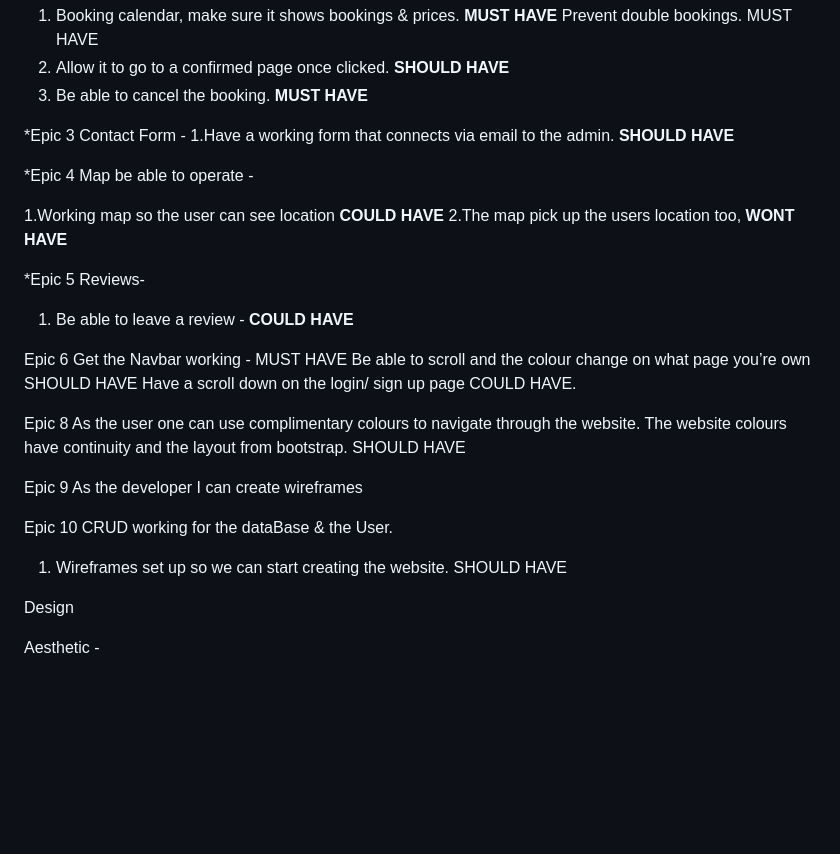
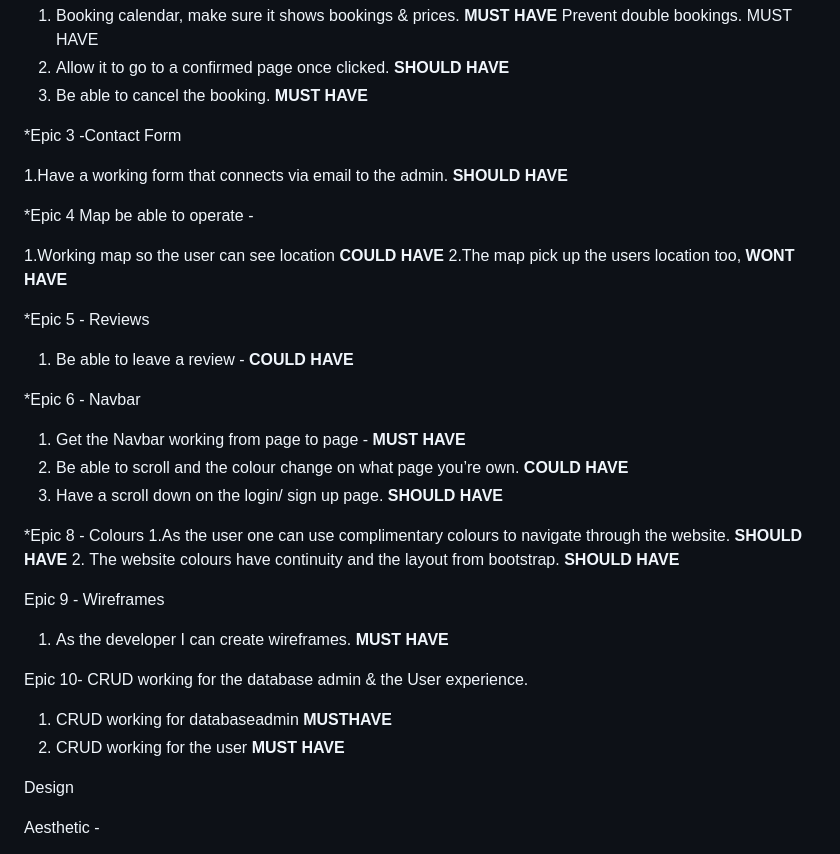
Before and after one commit to sammaxfleet/LOSIMPLEDJANGO, a Markdown page: README.md, the part around the change. Rendered like a GitHub page; blank space fills up the shorter version.

```diff
--- a/README.md
+++ b/README.md
@@ -60,7 +60,8 @@ Prevent double bookings. MUST HAVE
 2. Allow it to go to a confirmed page once clicked. **SHOULD HAVE**
 3. Be able to cancel the booking. **MUST HAVE**
 
-*Epic 3 Contact Form -
+*Epic 3 -Contact Form
+
 1.Have a working form that connects via email to the admin. **SHOULD HAVE**
 
 *Epic 4 Map be able to operate -
@@ -68,27 +69,33 @@ Prevent double bookings. MUST HAVE
 1.Working map so the user can see location **COULD HAVE**
 2.The map pick up the users location too, **WONT HAVE**
 
-*Epic 5 Reviews-
+*Epic 5 - Reviews
 
 1. Be able to leave a review - **COULD HAVE**
 
 
-Epic 6
-Get the Navbar working - MUST HAVE
-Be able to scroll and the colour change on what page you’re own SHOULD HAVE
-Have a scroll down on the login/ sign up page COULD HAVE.
+*Epic 6 - Navbar
 
-Epic 8
-As the user one can use complimentary colours to navigate through the website.
-The website colours have continuity and the layout from bootstrap. SHOULD HAVE
+1. Get the Navbar working from page to page - **MUST HAVE**
+2. Be able to scroll and the colour change on what page you’re own. **COULD HAVE**
+3. Have a scroll down on the login/ sign up page. **SHOULD HAVE**
 
-Epic 9
-As the developer I can create wireframes
+*Epic 8 - Colours
+1.As the user one can use complimentary colours to navigate through the website. **SHOULD HAVE**
+2. The website colours have continuity and the layout from bootstrap. **SHOULD HAVE**
 
-Epic 10
-CRUD working for the dataBase & the User.
+Epic 9 - Wireframes
+1. As the developer I can create wireframes. **MUST HAVE**
 
-1. Wireframes set up so we can start creating the website. SHOULD HAVE
+Epic 10- CRUD working for the database admin & the User experience.
+
+1. CRUD working for databaseadmin **MUSTHAVE**
+2. CRUD working for the user **MUST HAVE**
+
+
+
+
+
 
 Design
 
```
